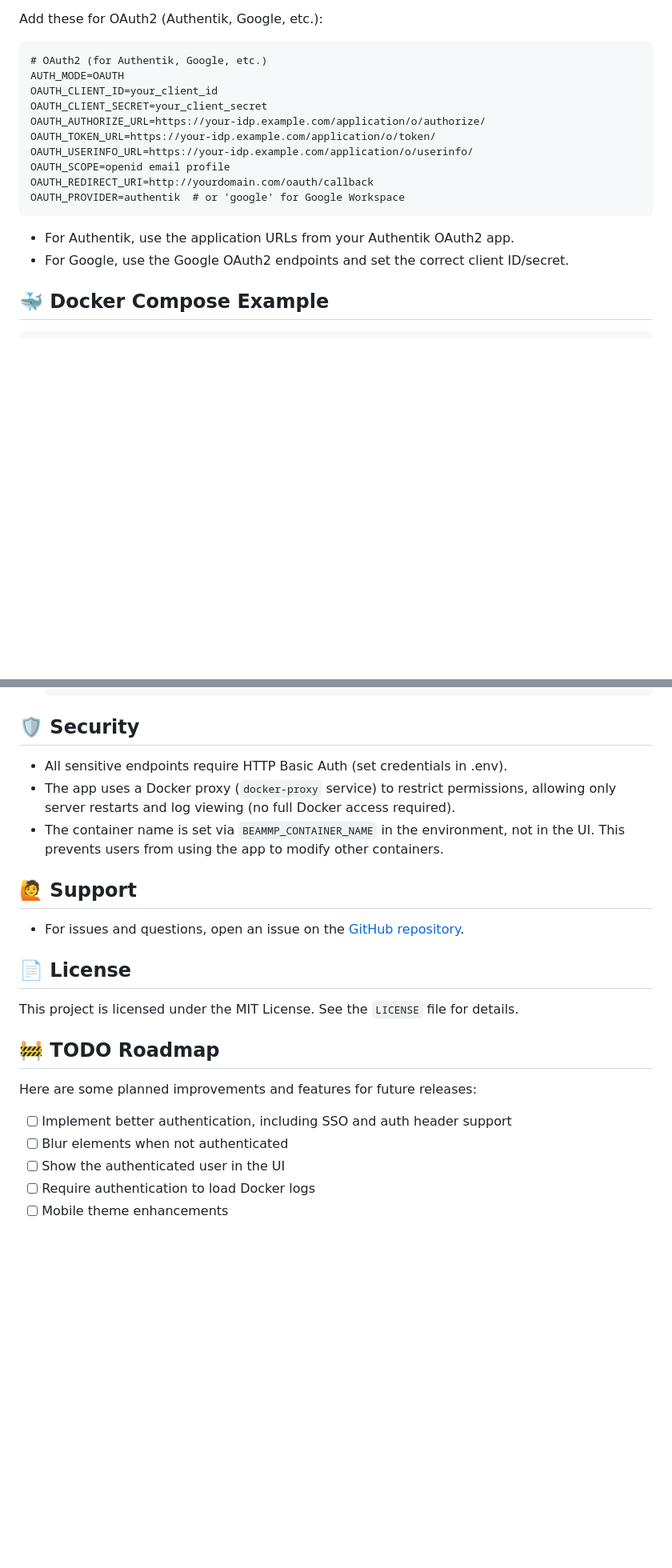
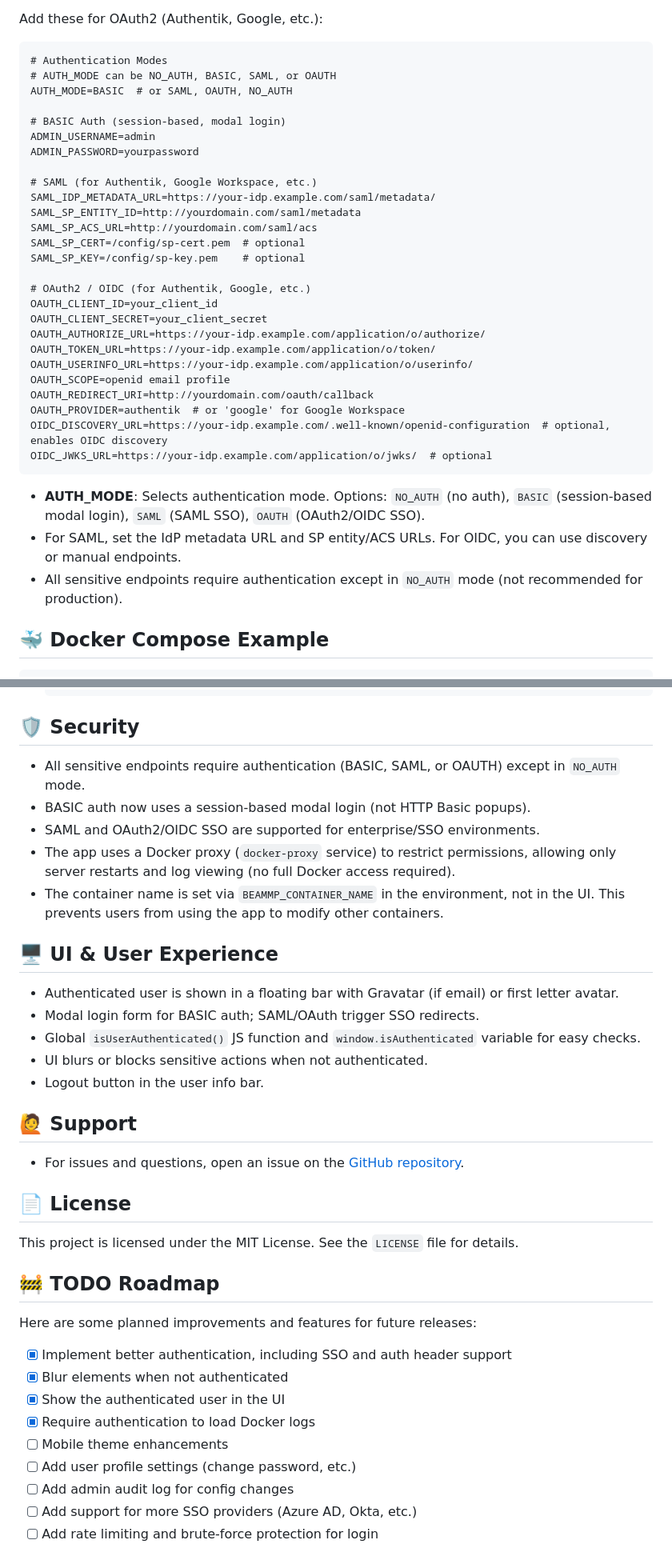
Before and after one commit to V5U2/BeamMP-Server-Configurator, a Markdown page: README.md, 2 parts joined by grey strips. Shown: that part at 80% size. Rendered like a GitHub page; blank space fills up the shorter version.

Commit message:
Update README: document new authentication modes (NO_AUTH, BASIC, SAML, OAUTH), session-based login, SAML/OAuth2/OIDC support, and UI enhancements

````diff
--- a/README.md
+++ b/README.md
@@ -43,8 +43,22 @@ BEAMNGMP_DATA=./beamngmp_data
 Add these for OAuth2 (Authentik, Google, etc.):
 
 ```
-# OAuth2 (for Authentik, Google, etc.)
-AUTH_MODE=OAUTH
+# Authentication Modes
+# AUTH_MODE can be NO_AUTH, BASIC, SAML, or OAUTH
+AUTH_MODE=BASIC  # or SAML, OAUTH, NO_AUTH
+
+# BASIC Auth (session-based, modal login)
+ADMIN_USERNAME=admin
+ADMIN_PASSWORD=yourpassword
+
+# SAML (for Authentik, Google Workspace, etc.)
+SAML_IDP_METADATA_URL=https://your-idp.example.com/saml/metadata/
+SAML_SP_ENTITY_ID=http://yourdomain.com/saml/metadata
+SAML_SP_ACS_URL=http://yourdomain.com/saml/acs
+SAML_SP_CERT=/config/sp-cert.pem  # optional
+SAML_SP_KEY=/config/sp-key.pem    # optional
+
+# OAuth2 / OIDC (for Authentik, Google, etc.)
 OAUTH_CLIENT_ID=your_client_id
 OAUTH_CLIENT_SECRET=your_client_secret
 OAUTH_AUTHORIZE_URL=https://your-idp.example.com/application/o/authorize/
@@ -53,10 +67,13 @@ OAUTH_USERINFO_URL=https://your-idp.example.com/application/o/userinfo/
 OAUTH_SCOPE=openid email profile
 OAUTH_REDIRECT_URI=http://yourdomain.com/oauth/callback
 OAUTH_PROVIDER=authentik  # or 'google' for Google Workspace
+OIDC_DISCOVERY_URL=https://your-idp.example.com/.well-known/openid-configuration  # optional, enables OIDC discovery
+OIDC_JWKS_URL=https://your-idp.example.com/application/o/jwks/  # optional
 ```
 
-- For Authentik, use the application URLs from your Authentik OAuth2 app.
-- For Google, use the Google OAuth2 endpoints and set the correct client ID/secret.
+- **AUTH_MODE**: Selects authentication mode. Options: `NO_AUTH` (no auth), `BASIC` (session-based modal login), `SAML` (SAML SSO), `OAUTH` (OAuth2/OIDC SSO).
+- For SAML, set the IdP metadata URL and SP entity/ACS URLs. For OIDC, you can use discovery or manual endpoints.
+- All sensitive endpoints require authentication except in `NO_AUTH` mode (not recommended for production).
 
 ## 🐳 Docker Compose Example
 
@@ -155,9 +172,19 @@ networks:
 
 ## 🛡️ Security
 
-- All sensitive endpoints require HTTP Basic Auth (set credentials in .env).
+- All sensitive endpoints require authentication (BASIC, SAML, or OAUTH) except in `NO_AUTH` mode.
+- BASIC auth now uses a session-based modal login (not HTTP Basic popups).
+- SAML and OAuth2/OIDC SSO are supported for enterprise/SSO environments.
 - The app uses a Docker proxy (`docker-proxy` service) to restrict permissions, allowing only server restarts and log viewing (no full Docker access required).
 - The container name is set via `BEAMMP_CONTAINER_NAME` in the environment, not in the UI. This prevents users from using the app to modify other containers.
+
+## 🖥️ UI & User Experience
+
+- Authenticated user is shown in a floating bar with Gravatar (if email) or first letter avatar.
+- Modal login form for BASIC auth; SAML/OAuth trigger SSO redirects.
+- Global `isUserAuthenticated()` JS function and `window.isAuthenticated` variable for easy checks.
+- UI blurs or blocks sensitive actions when not authenticated.
+- Logout button in the user info bar.
 
 ## 🙋 Support
 
@@ -171,8 +198,12 @@ This project is licensed under the MIT License. See the `LICENSE` file for detai
 
 Here are some planned improvements and features for future releases:
 
-- [ ] Implement better authentication, including SSO and auth header support
-- [ ] Blur elements when not authenticated
-- [ ] Show the authenticated user in the UI
-- [ ] Require authentication to load Docker logs
+- [x] Implement better authentication, including SSO and auth header support
+- [x] Blur elements when not authenticated
+- [x] Show the authenticated user in the UI
+- [x] Require authentication to load Docker logs
 - [ ] Mobile theme enhancements
+- [ ] Add user profile settings (change password, etc.)
+- [ ] Add admin audit log for config changes
+- [ ] Add support for more SSO providers (Azure AD, Okta, etc.)
+- [ ] Add rate limiting and brute-force protection for login
````
